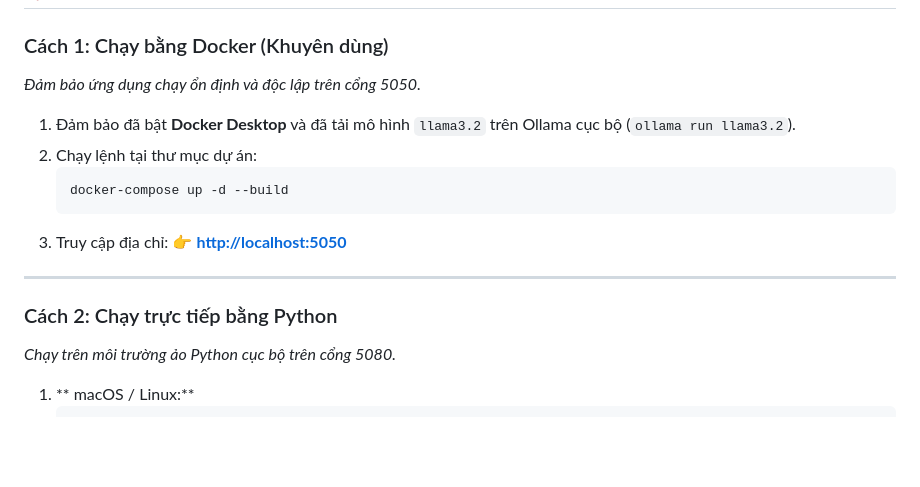
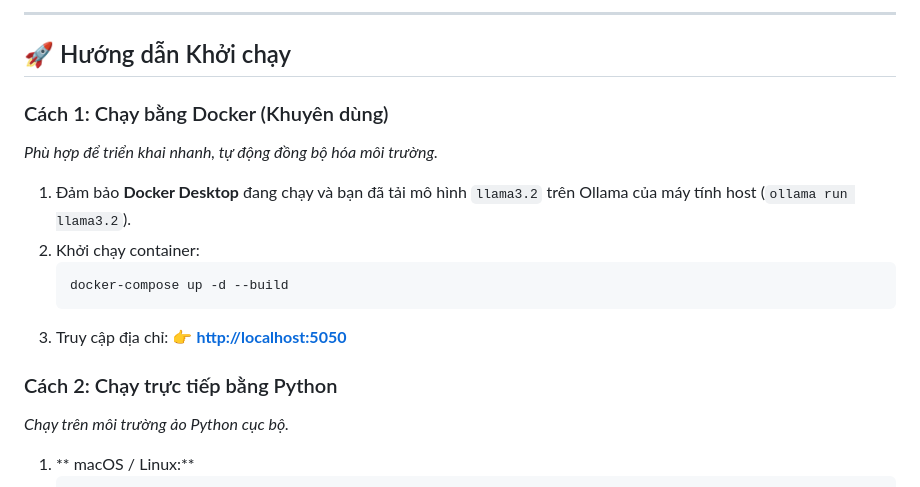
Before and after one commit to danggvuu/MVP_chatbot_stroke, a Markdown page: README.md, the part around one of its changes. Rendered like a GitHub page; blank space fills up the shorter version.

````diff
--- a/README.md
+++ b/README.md
@@ -8,18 +70,19 @@
+---
+
+## 🚀 Hướng dẫn Khởi chạy
 
 ### Cách 1: Chạy bằng Docker (Khuyên dùng)
-*Đảm bảo ứng dụng chạy ổn định và độc lập trên cổng 5050.*
+*Phù hợp để triển khai nhanh, tự động đồng bộ hóa môi trường.*
 
-1. Đảm bảo đã bật **Docker Desktop** và đã tải mô hình `llama3.2` trên Ollama cục bộ (`ollama run llama3.2`).
-2. Chạy lệnh tại thư mục dự án:
+1. Đảm bảo **Docker Desktop** đang chạy và bạn đã tải mô hình `llama3.2` trên Ollama của máy tính host (`ollama run llama3.2`).
+2. Khởi chạy container:
    ```bash
    docker-compose up -d --build
    ```
 3. Truy cập địa chỉ: 👉 **[http://localhost:5050](http://localhost:5050)**
 
----
-
 ### Cách 2: Chạy trực tiếp bằng Python
-*Chạy trên môi trường ảo Python cục bộ trên cổng 5080.*
+*Chạy trên môi trường ảo Python cục bộ.*
 
 1. ** macOS / Linux:**
    ```bash
````
Also changed, not shown: other parts of README.md (+66 -27 lines).
